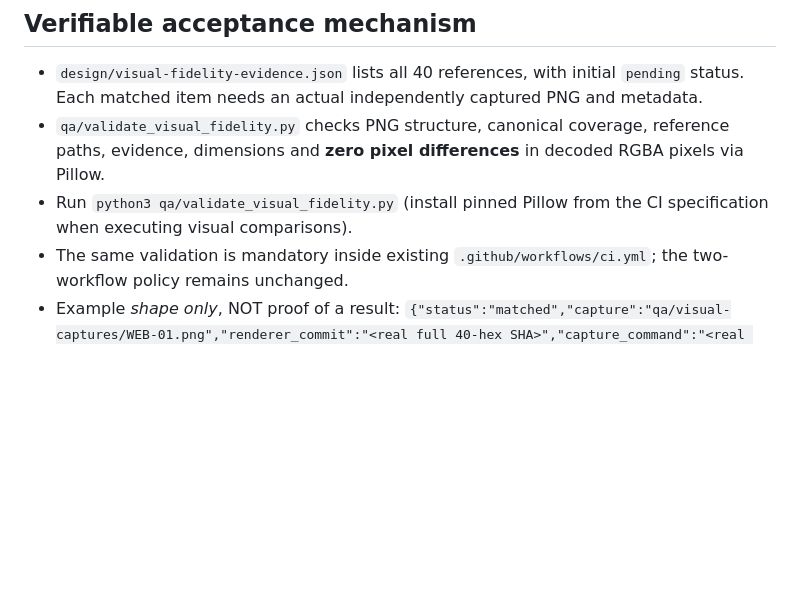
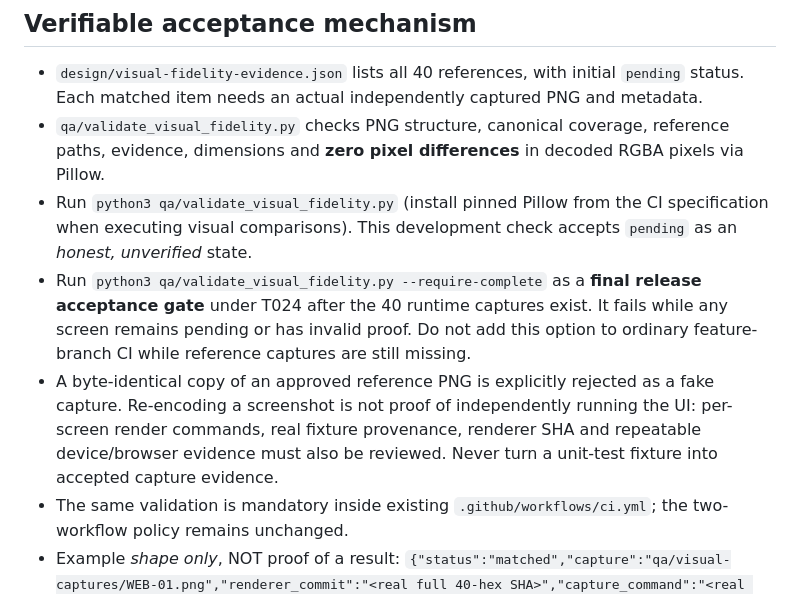
Before and after one commit to walidatiyaai2025-gif/WalidSite, a Markdown page: docs/VISUAL_FIDELITY_CONTRACT.md, the part around the change. Rendered like a GitHub page; blank space fills up the shorter version.

Commit message:
docs(#481): distinguish feature CI from mandatory final visual acceptance

```diff
--- a/docs/VISUAL_FIDELITY_CONTRACT.md
+++ b/docs/VISUAL_FIDELITY_CONTRACT.md
@@ -34,7 +34,9 @@ The original immutable `contracts/screens.json` has historical boilerplate stati
 
 - `design/visual-fidelity-evidence.json` lists all 40 references, with initial `pending` status. Each matched item needs an actual independently captured PNG and metadata.
 - `qa/validate_visual_fidelity.py` checks PNG structure, canonical coverage, reference paths, evidence, dimensions and **zero pixel differences** in decoded RGBA pixels via Pillow.
-- Run `python3 qa/validate_visual_fidelity.py` (install pinned Pillow from the CI specification when executing visual comparisons).
+- Run `python3 qa/validate_visual_fidelity.py` (install pinned Pillow from the CI specification when executing visual comparisons). This development check accepts `pending` as an *honest, unverified* state.
+- Run `python3 qa/validate_visual_fidelity.py --require-complete` as a **final release acceptance gate** under T024 after the 40 runtime captures exist. It fails while any screen remains pending or has invalid proof. Do not add this option to ordinary feature-branch CI while reference captures are still missing.
+- A byte-identical copy of an approved reference PNG is explicitly rejected as a fake capture. Re-encoding a screenshot is not proof of independently running the UI: per-screen render commands, real fixture provenance, renderer SHA and repeatable device/browser evidence must also be reviewed. Never turn a unit-test fixture into accepted capture evidence.
 - The same validation is mandatory inside existing `.github/workflows/ci.yml`; the two-workflow policy remains unchanged.
 - Example *shape only*, NOT proof of a result: `{"status":"matched","capture":"qa/visual-captures/WEB-01.png","renderer_commit":"<real full 40-hex SHA>","capture_command":"<real repeatable render command>","route":"/","locale":"en","device_pixel_ratio":1}`. Capture width/height come from the immutable reference file. No placeholders can be submitted as verified evidence.
 
```
